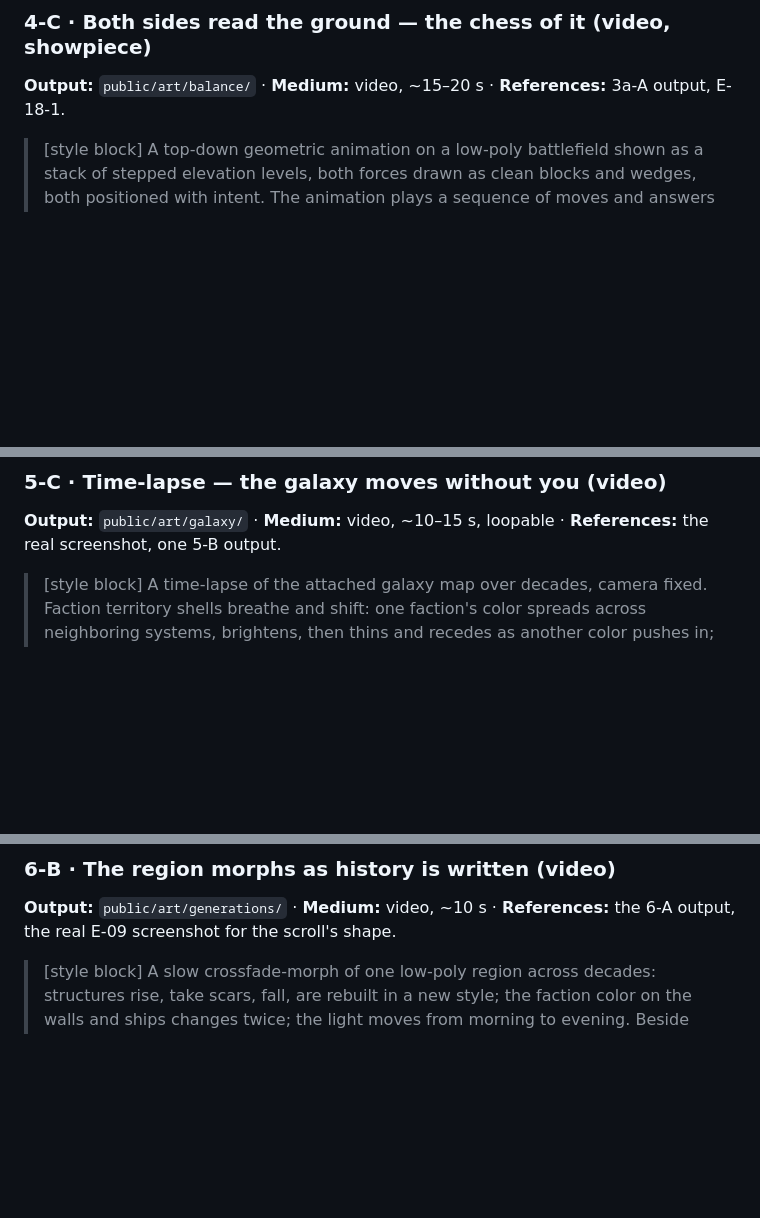
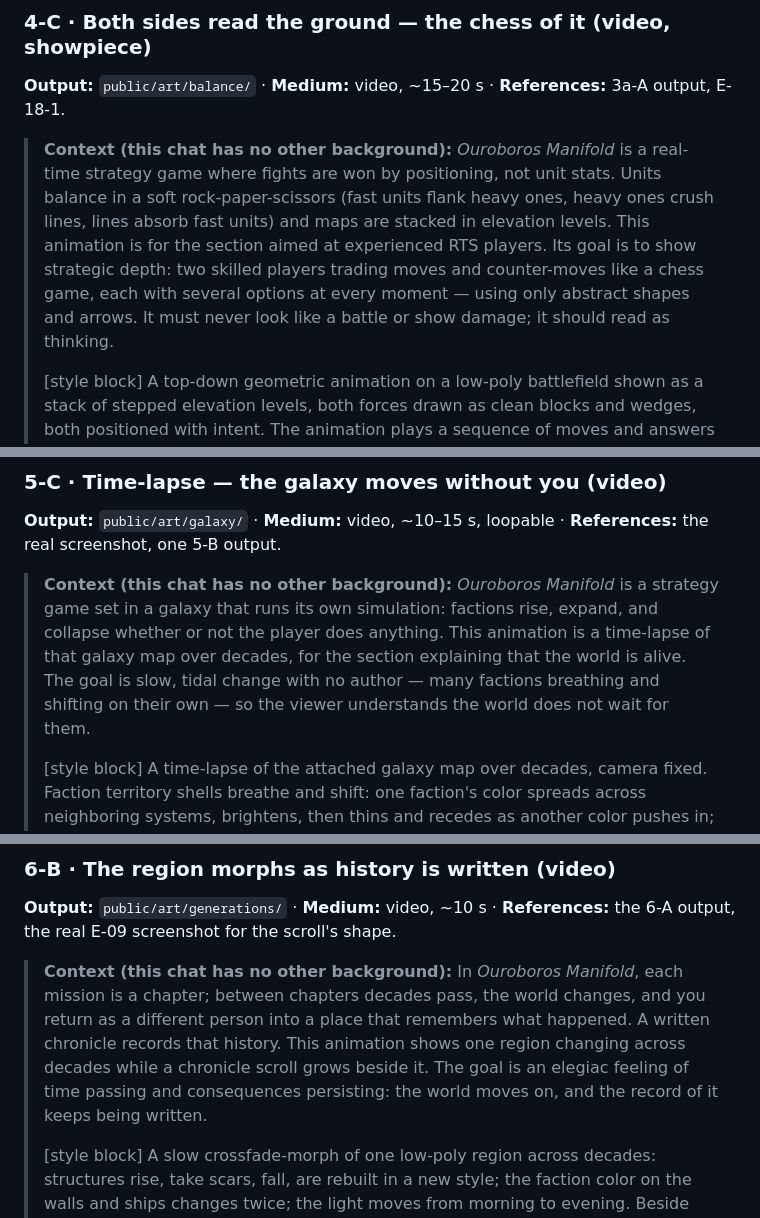
Before and after one commit to Westopoli/ouroboros-site, a Markdown page: CONCEPT_PROMPTS.md, 3 parts joined by grey strips. Rendered like a GitHub page; blank space fills up the shorter version.

```diff
--- a/CONCEPT_PROMPTS.md
+++ b/CONCEPT_PROMPTS.md
@@ -103,6 +107,8 @@ Rock-paper-scissors shown as *positional geometry*, never as a literal fight, an
 
 **Output:** `public/art/balance/` · **Medium:** video, ~15–20 s · **References:** 3a-A output, E-18-1.
 
+> **Context (this chat has no other background):** *Ouroboros Manifold* is a real-time strategy game where fights are won by positioning, not unit stats. Units balance in a soft rock-paper-scissors (fast units flank heavy ones, heavy ones crush lines, lines absorb fast units) and maps are stacked in elevation levels. This animation is for the section aimed at experienced RTS players. Its goal is to show strategic depth: two skilled players trading moves and counter-moves like a chess game, each with several options at every moment — using only abstract shapes and arrows. It must never look like a battle or show damage; it should read as thinking.
+>
 > [style block]
 > A top-down geometric animation on a low-poly battlefield shown as a stack of stepped elevation levels, both forces drawn as clean blocks and wedges, both positioned with intent. The animation plays a sequence of moves and answers like a chess game, each move drawn with a clean arrow before the shapes execute it: the heavy blocks on the high upper level begin to pull back; as the opposing heavy blocks advance to follow, fast wedges that were waiting on the lowest level sweep in underneath and around their flank. Then a second exchange: a group of wedges feints a charge at a firm wall, breaks off, and retreats — and the pursuing blocks run into a second force that had been sitting hidden behind terrain. At each decision point, briefly ghost two or three alternative arrows the moving side could have chosen, then commit to one and let the others fade, so the viewer sees options, not just events. No contact is ever shown; the shapes never touch — the geometry of who is where, and who could have gone where, is the whole story. Slow, deliberate pacing; flat warm colors; no text.
 > [negative list]
@@ -129,6 +135,8 @@ Use `docs/bible/references/E-09/time_jump_galaxy_and_scroll.png` — captured fr
 
 **Output:** `public/art/galaxy/` · **Medium:** video, ~10–15 s, loopable · **References:** the real screenshot, one 5-B output.
 
+> **Context (this chat has no other background):** *Ouroboros Manifold* is a strategy game set in a galaxy that runs its own simulation: factions rise, expand, and collapse whether or not the player does anything. This animation is a time-lapse of that galaxy map over decades, for the section explaining that the world is alive. The goal is slow, tidal change with no author — many factions breathing and shifting on their own — so the viewer understands the world does not wait for them.
+>
 > [style block]
 > A time-lapse of the attached galaxy map over decades, camera fixed. Faction territory shells breathe and shift: one faction's color spreads across neighboring systems, brightens, then thins and recedes as another color pushes in; lane lines light up and go dark as routes open and close; a few systems flare and dim. No single event is the focus — it is the slow tide of many factions rising and falling on their own, with no player's hand visible anywhere. Smooth, continuous, unhurried; ends on a map noticeably different from where it began.
 > [negative list]
@@ -149,6 +157,8 @@ Use `docs/bible/references/E-09/time_jump_galaxy_and_scroll.png` — captured fr
 
 **Output:** `public/art/generations/` · **Medium:** video, ~10 s · **References:** the 6-A output, the real E-09 screenshot for the scroll's shape.
 
+> **Context (this chat has no other background):** In *Ouroboros Manifold*, each mission is a chapter; between chapters decades pass, the world changes, and you return as a different person into a place that remembers what happened. A written chronicle records that history. This animation shows one region changing across decades while a chronicle scroll grows beside it. The goal is an elegiac feeling of time passing and consequences persisting: the world moves on, and the record of it keeps being written.
+>
 > [style block]
 > A slow crossfade-morph of one low-poly region across decades: structures rise, take scars, fall, are rebuilt in a new style; the faction color on the walls and ships changes twice; the light moves from morning to evening. Beside the region, a tall parchment-like chronicle scroll advances in step with the changes — but its entries are rendered only as abstract, illegible serif-like strokes and small flat icons (a battle, a treaty, a founding), never real letters or words, each new entry appearing as the region changes. The pairing is the point: the world changes, and the record grows. Warm, elegiac, unhurried.
 > [negative list]
```
Also changed, not shown: other parts of CONCEPT_PROMPTS.md (+5 -1 lines).
